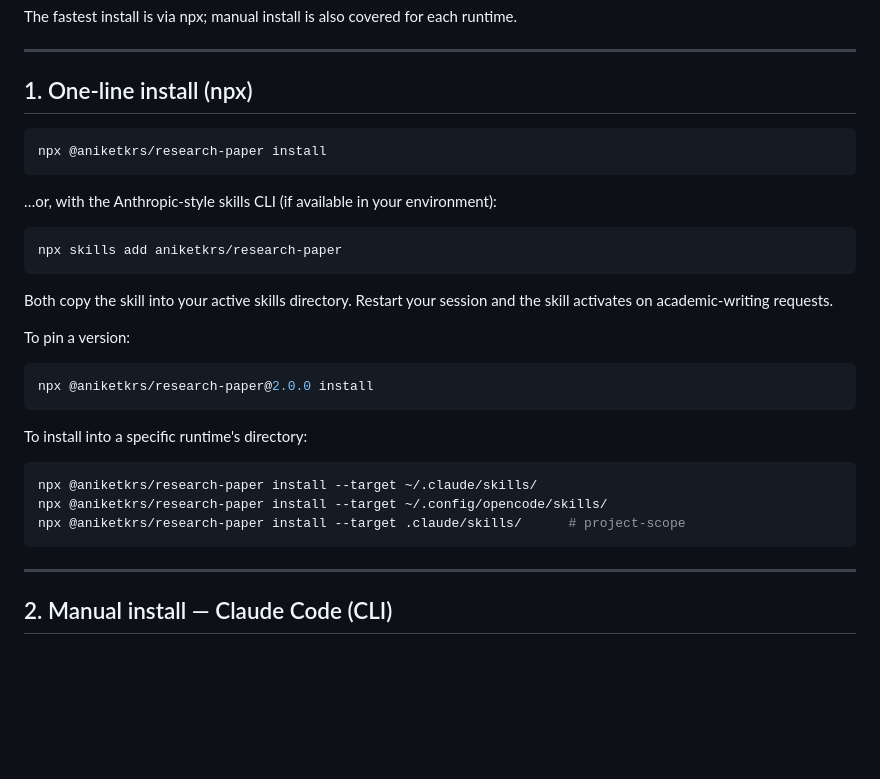
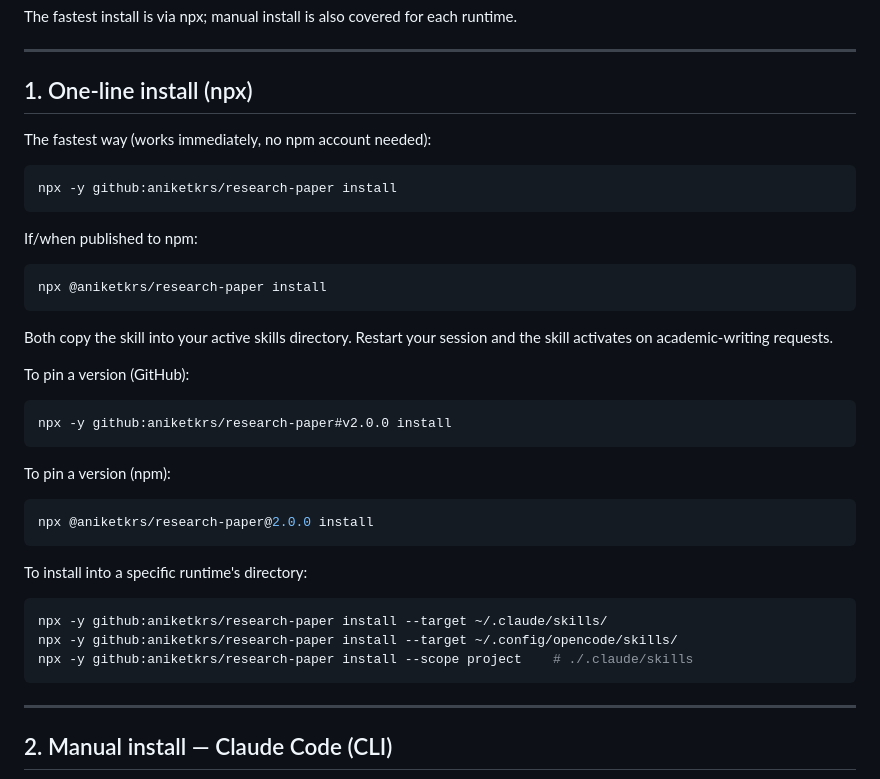
Before and after one commit to aniketkrs/research-paper, a Markdown page: publishing/install.md, the part around the change. Rendered like a GitHub page; blank space fills up the shorter version.

````diff
--- a/publishing/install.md
+++ b/publishing/install.md
@@ -11,21 +11,28 @@ each runtime.
 
 ## 1. One-line install (npx)
 
+The fastest way (works immediately, no npm account needed):
+
+```bash
+npx -y github:aniketkrs/research-paper install
+```
+
+If/when published to npm:
+
 ```bash
 npx @aniketkrs/research-paper install
-```
-
-…or, with the Anthropic-style skills CLI (if available in your
-environment):
-
-```bash
-npx skills add aniketkrs/research-paper
 ```
 
 Both copy the skill into your active skills directory. Restart your
 session and the skill activates on academic-writing requests.
 
-To pin a version:
+To pin a version (GitHub):
+
+```bash
+npx -y github:aniketkrs/research-paper#v2.0.0 install
+```
+
+To pin a version (npm):
 
 ```bash
 npx @aniketkrs/research-paper@2.0.0 install
@@ -34,9 +41,9 @@ npx @aniketkrs/research-paper@2.0.0 install
 To install into a specific runtime's directory:
 
 ```bash
-npx @aniketkrs/research-paper install --target ~/.claude/skills/
-npx @aniketkrs/research-paper install --target ~/.config/opencode/skills/
-npx @aniketkrs/research-paper install --target .claude/skills/      # project-scope
+npx -y github:aniketkrs/research-paper install --target ~/.claude/skills/
+npx -y github:aniketkrs/research-paper install --target ~/.config/opencode/skills/
+npx -y github:aniketkrs/research-paper install --scope project    # ./.claude/skills
 ```
 
 ---
````
Also changed, not shown: INSTALLATION.md (+18 -11 lines), README.md (+10 -4 lines).
